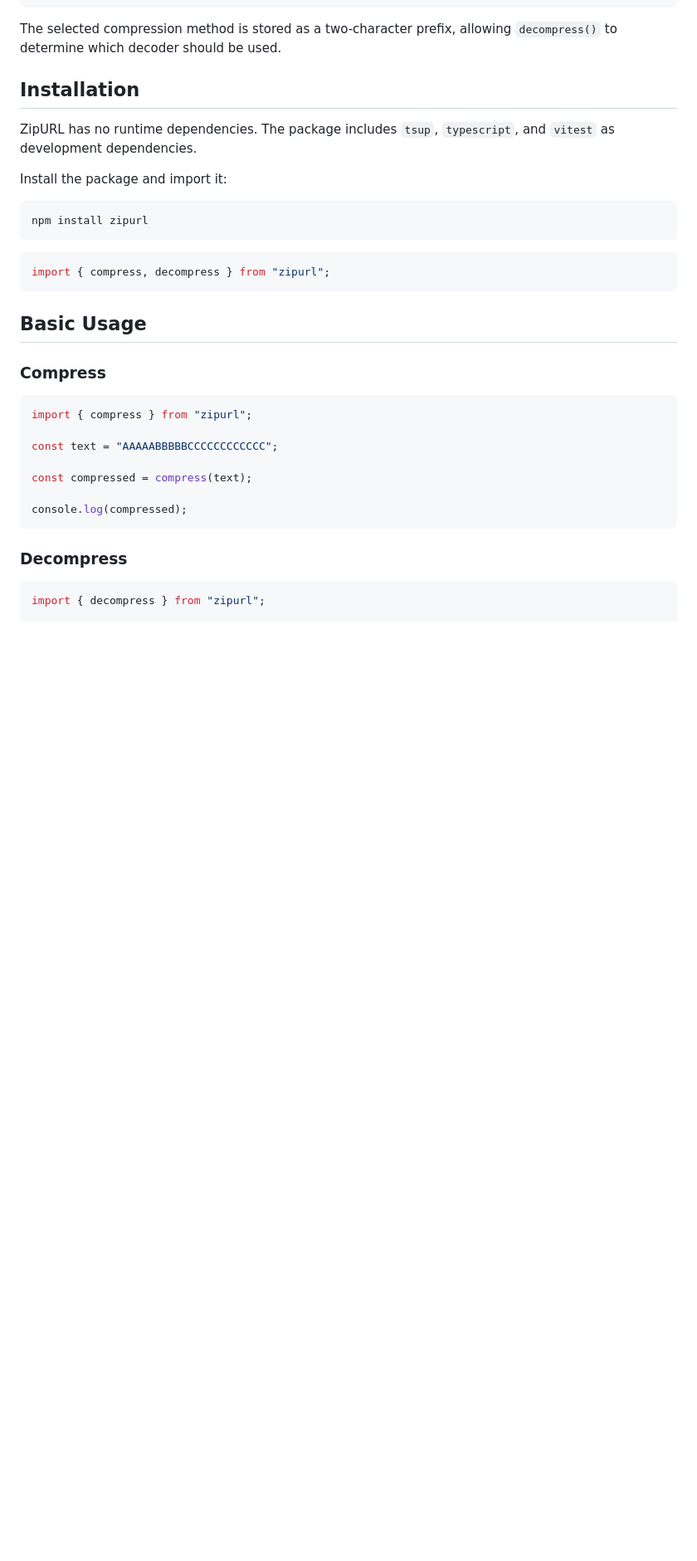
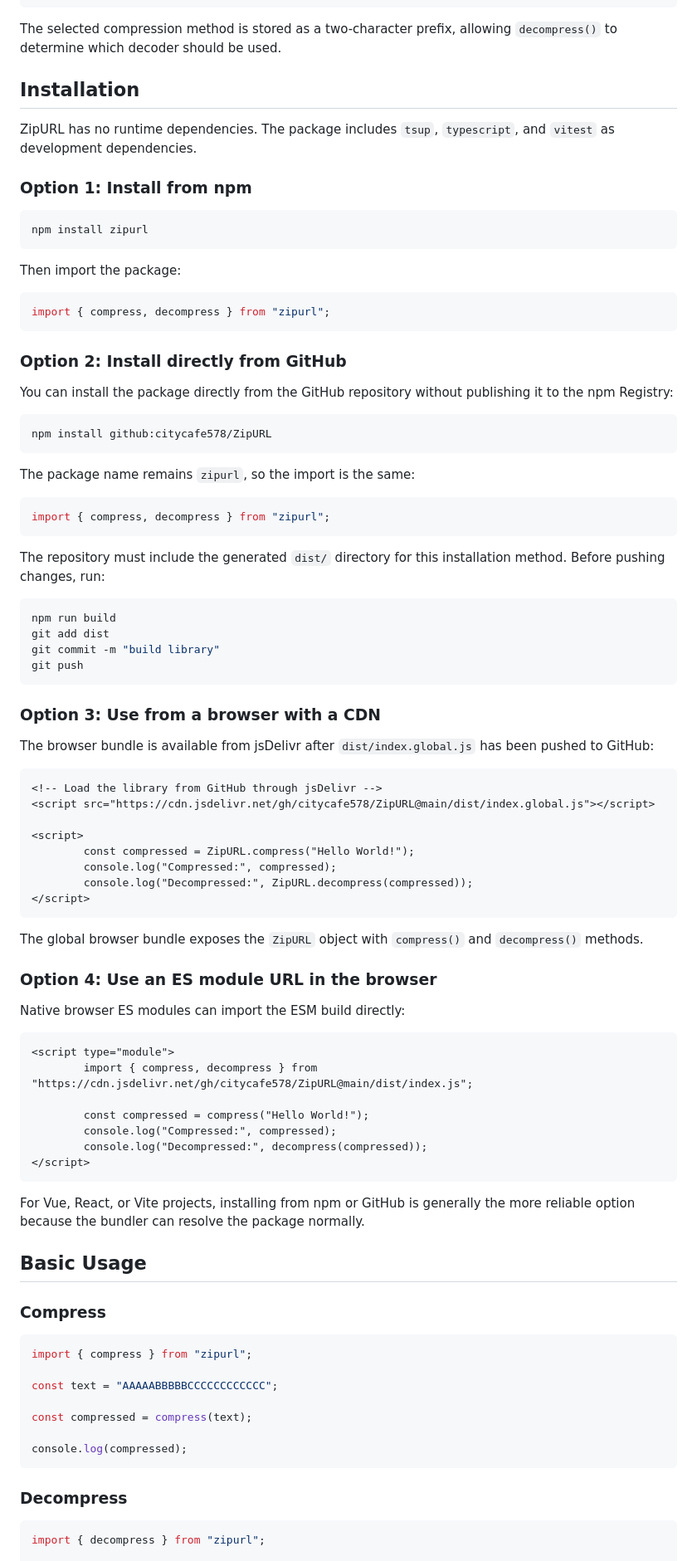
Before and after one commit to citycafe578/ZipURL, a Markdown page: README.md, the part around one of its changes. Shown at 83% size. Rendered like a GitHub page; blank space fills up the shorter version.

````diff
--- a/README.md
+++ b/README.md
@@ -70,15 +70,73 @@ The selected compression method is stored as a two-character prefix, allowing `d
 
 ZipURL has no runtime dependencies. The package includes `tsup`, `typescript`, and `vitest` as development dependencies.
 
-Install the package and import it:
+### Option 1: Install from npm
 
-```javascript
+```bash
 npm install zipurl
 ```
+
+Then import the package:
 
 ```javascript
 import { compress, decompress } from "zipurl";
 ```
+
+### Option 2: Install directly from GitHub
+
+You can install the package directly from the GitHub repository without publishing it to the npm Registry:
+
+```bash
+npm install github:citycafe578/ZipURL
+```
+
+The package name remains `zipurl`, so the import is the same:
+
+```javascript
+import { compress, decompress } from "zipurl";
+```
+
+The repository must include the generated `dist/` directory for this installation method. Before pushing changes, run:
+
+```bash
+npm run build
+git add dist
+git commit -m "build library"
+git push
+```
+
+### Option 3: Use from a browser with a CDN
+
+The browser bundle is available from jsDelivr after `dist/index.global.js` has been pushed to GitHub:
+
+```html
+<!-- Load the library from GitHub through jsDelivr -->
+<script src="https://cdn.jsdelivr.net/gh/citycafe578/ZipURL@main/dist/index.global.js"></script>
+
+<script>
+        const compressed = ZipURL.compress("Hello World!");
+        console.log("Compressed:", compressed);
+        console.log("Decompressed:", ZipURL.decompress(compressed));
+</script>
+```
+
+The global browser bundle exposes the `ZipURL` object with `compress()` and `decompress()` methods.
+
+### Option 4: Use an ES module URL in the browser
+
+Native browser ES modules can import the ESM build directly:
+
+```html
+<script type="module">
+        import { compress, decompress } from "https://cdn.jsdelivr.net/gh/citycafe578/ZipURL@main/dist/index.js";
+
+        const compressed = compress("Hello World!");
+        console.log("Compressed:", compressed);
+        console.log("Decompressed:", decompress(compressed));
+</script>
+```
+
+For Vue, React, or Vite projects, installing from npm or GitHub is generally the more reliable option because the bundler can resolve the package normally.
 
 ## Basic Usage
 
````
Also changed, not shown: other parts of README.md (+1 -1 lines).
